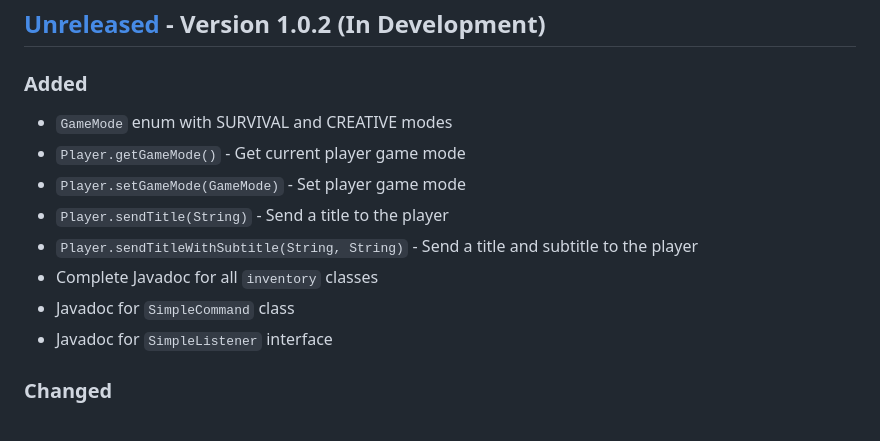
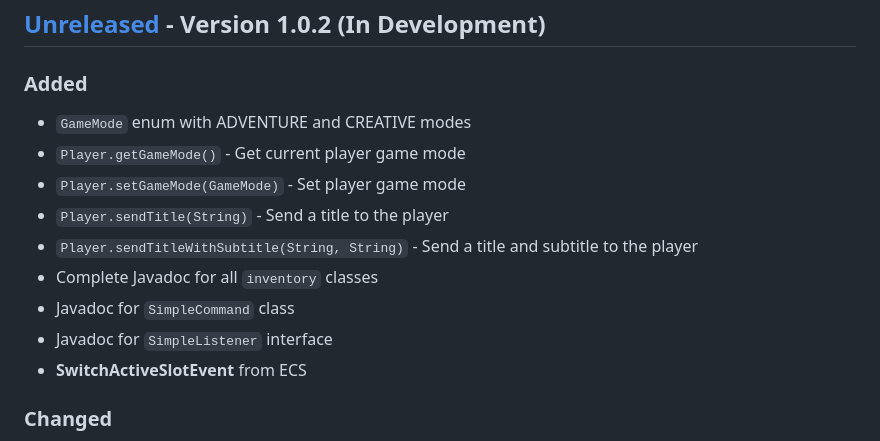
Before and after one commit to Program132/HL, a Markdown page: doc/CHANGELOG.md, the part around the change. GitHub-like rendering.

```diff
--- a/doc/CHANGELOG.md
+++ b/doc/CHANGELOG.md
@@ -5,7 +5,7 @@ All notable changes to this project will be documented in this file.
 ## [Unreleased](https://github.com/Program132/HL/compare/main%40%7B1day%7D...main) - Version 1.0.2 (In Development)
 
 ### Added
-- `GameMode` enum with SURVIVAL and CREATIVE modes
+- `GameMode` enum with ADVENTURE and CREATIVE modes
 - `Player.getGameMode()` - Get current player game mode
 - `Player.setGameMode(GameMode)` - Set player game mode
 - `Player.sendTitle(String)` - Send a title to the player
@@ -13,6 +13,7 @@ All notable changes to this project will be documented in this file.
 - Complete Javadoc for all `inventory` classes
 - Javadoc for `SimpleCommand` class
 - Javadoc for `SimpleListener` interface
+- **SwitchActiveSlotEvent** from ECS
 
 ### Changed
 - Updated `@version` tags to 1.0.2 in affected classes
```
